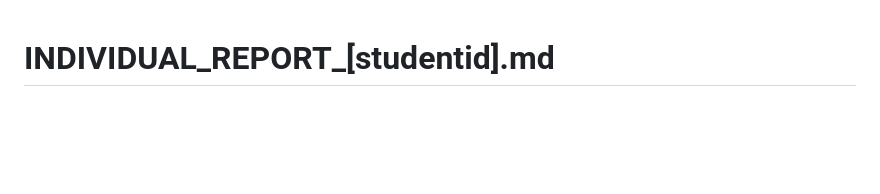
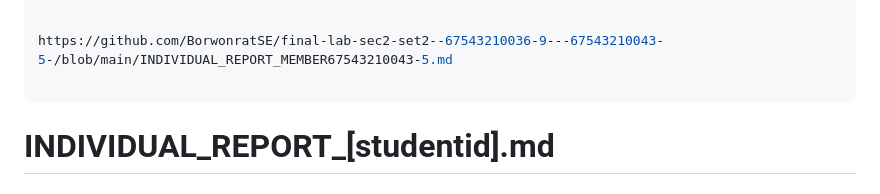
Before and after one commit to BorwonratSE/final-lab-sec2-set2--67543210036-9---67543210043-5-, a Markdown page: INDIVIDUAL_REPORT_MEMBER67543210036-9.md, the part around the change. GitHub-like rendering; blank space fills up the shorter version.

```diff
--- a/INDIVIDUAL_REPORT_MEMBER67543210036-9.md
+++ b/INDIVIDUAL_REPORT_MEMBER67543210036-9.md
@@ -1,3 +1,9 @@
+---
+
+https://github.com/BorwonratSE/final-lab-sec2-set2--67543210036-9---67543210043-5-/blob/main/INDIVIDUAL_REPORT_MEMBER67543210043-5.md
+
+---
+
 # INDIVIDUAL_REPORT_[studentid].md
 
 ## 1. ข้อมูลผู้จัดทำ
```
